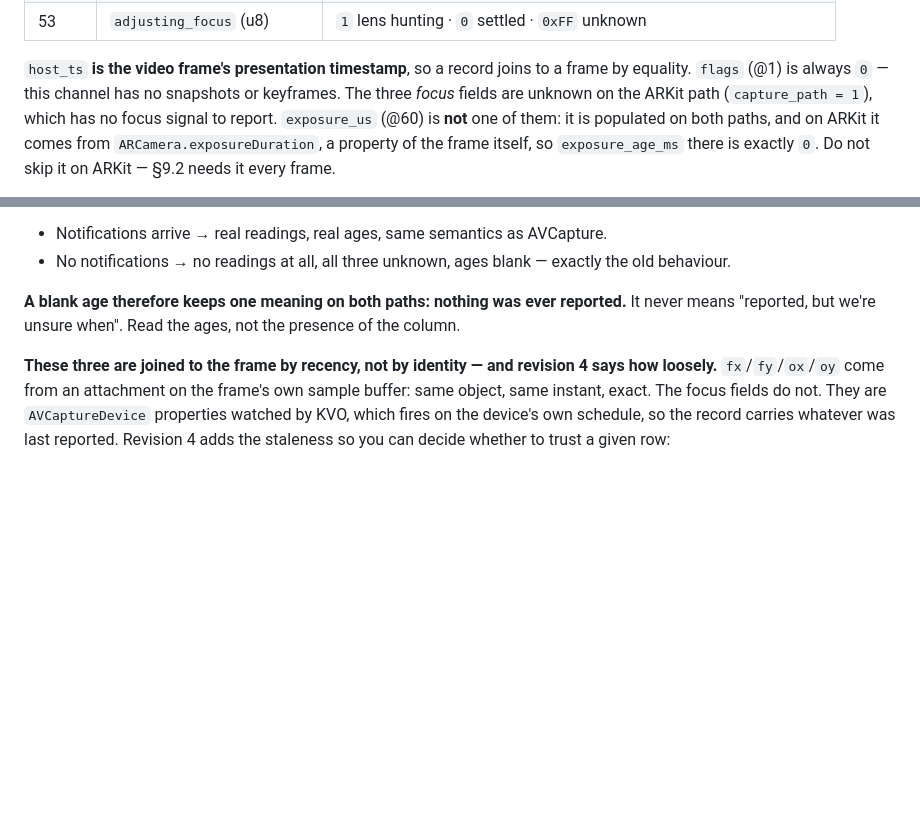
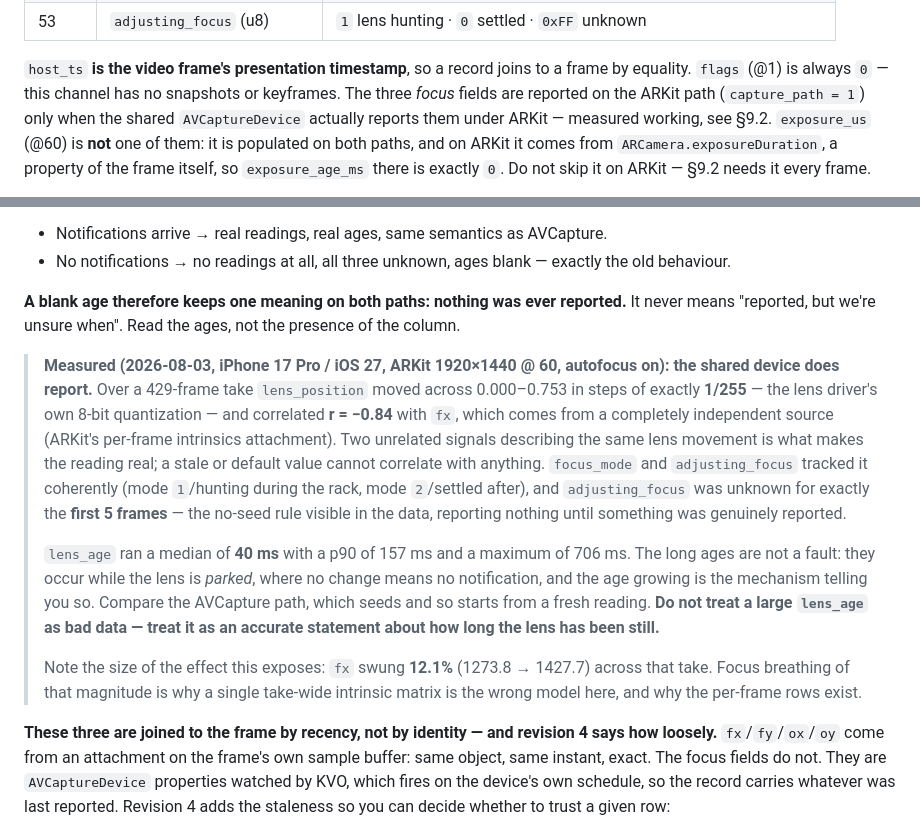
Before and after one commit to ryanrudes/irtsp-support, a Markdown page: INTEGRATION.md, 2 parts joined by grey strips. GitHub-like rendering; blank space fills up the shorter version.

Commit message:
Mirror INTEGRATION.md: ARKit lens telemetry measured working
Co-Authored-By: Claude Opus 5 <noreply@anthropic.com>

```diff
--- a/INTEGRATION.md
+++ b/INTEGRATION.md
@@ -278,7 +278,8 @@ in the default fused mode you receive type 1 only.)*
 
 `host_ts` **is the video frame's presentation timestamp**, so a record joins to a frame by equality.
 `flags` (@1) is always `0` — this channel has no snapshots or keyframes. The three *focus* fields are
-unknown on the ARKit path (`capture_path = 1`), which has no focus signal to report. `exposure_us`
+reported on the ARKit path (`capture_path = 1`) only when the shared `AVCaptureDevice` actually
+reports them under ARKit — measured working, see §9.2. `exposure_us`
 (@60) is **not** one of them: it is populated on both paths, and on ARKit it comes from
 `ARCamera.exposureDuration`, a property of the frame itself, so `exposure_age_ms` there is exactly
 `0`. Do not skip it on ARKit — §9.2 needs it every frame.
@@ -980,6 +981,26 @@ callback cannot arrive unless the property genuinely changed. So:
 **A blank age therefore keeps one meaning on both paths: nothing was ever reported.** It never means
 "reported, but we're unsure when". Read the ages, not the presence of the column.
 
+> **Measured (2026-08-03, iPhone 17 Pro / iOS 27, ARKit 1920×1440 @ 60, autofocus on): the shared
+> device does report.** Over a 429-frame take `lens_position` moved across 0.000–0.753 in steps of
+> exactly **1/255** — the lens driver's own 8-bit quantization — and correlated **r = −0.84** with
+> `fx`, which comes from a completely independent source (ARKit's per-frame intrinsics attachment).
+> Two unrelated signals describing the same lens movement is what makes the reading real; a stale or
+> default value cannot correlate with anything. `focus_mode` and `adjusting_focus` tracked it
+> coherently (mode `1`/hunting during the rack, mode `2`/settled after), and `adjusting_focus` was
+> unknown for exactly the **first 5 frames** — the no-seed rule visible in the data, reporting
+> nothing until something was genuinely reported.
+>
+> `lens_age` ran a median of **40 ms** with a p90 of 157 ms and a maximum of 706 ms. The long ages
+> are not a fault: they occur while the lens is *parked*, where no change means no notification, and
+> the age growing is the mechanism telling you so. Compare the AVCapture path, which seeds and so
+> starts from a fresh reading. **Do not treat a large `lens_age` as bad data — treat it as an
+> accurate statement about how long the lens has been still.**
+>
+> Note the size of the effect this exposes: `fx` swung **12.1%** (1273.8 → 1427.7) across that take.
+> Focus breathing of that magnitude is why a single take-wide intrinsic matrix is the wrong model
+> here, and why the per-frame rows exist.
+
 **These three are joined to the frame by recency, not by identity — and revision 4 says how loosely.**
 `fx`/`fy`/`ox`/`oy` come from an attachment on the frame's own sample buffer: same object, same
 instant, exact. The focus fields do not. They are `AVCaptureDevice` properties watched by KVO, which
```
